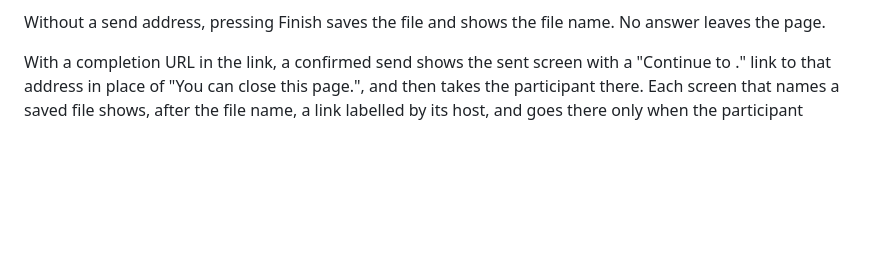
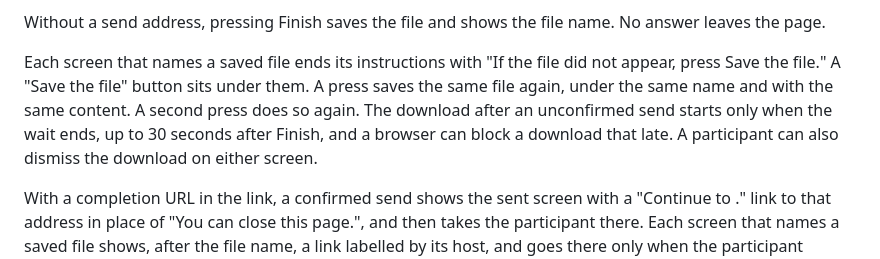
Before and after one commit to jmgirard/hitop-form, a Markdown page: README.md, the part around one of its changes. Drawn GitHub-style; blank space fills up the shorter version.

Commit message:
README: the Save the file button in the participant section and the save and send test rows

```diff
--- a/README.md
+++ b/README.md
@@ -151,6 +151,14 @@ confirmed. It names the file, so the participant can send it by hand.
 
 Without a send address, pressing Finish saves the file and shows the file
 name. No answer leaves the page.
+
+Each screen that names a saved file ends its instructions with "If the
+file did not appear, press Save the file." A "Save the file" button sits
+under them. A press saves the same file again, under the same name and
+with the same content. A second press does so again. The download after an
+unconfirmed send starts only when the wait ends, up to 30 seconds after
+Finish, and a browser can block a download that late. A participant can
+also dismiss the download on either screen.
 
 With a completion URL in the link, a confirmed send shows the sent screen
 with a "Continue to <host>." link to that address in place of "You can
```
Also changed, not shown: other parts of README.md (+2 -2 lines).
